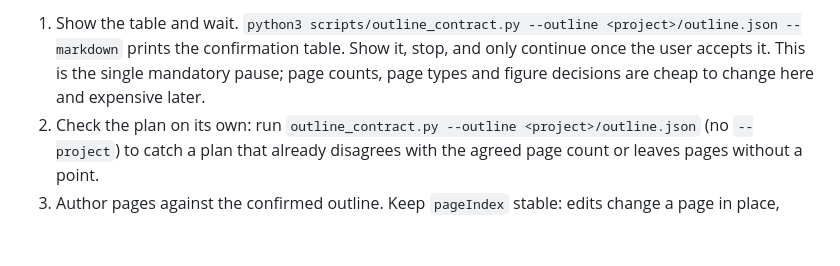
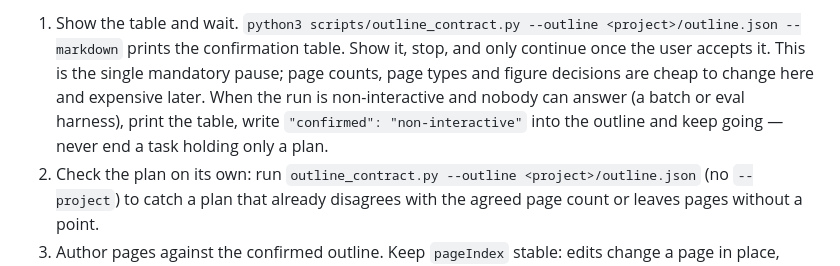
Before and after one commit to cheers666-max/open-pptd-skills, a Markdown page: skills/open-pptd/SKILL.md, the part around the change. Drawn GitHub-style; blank space fills up the shorter version.

Commit message:
docs(outline): keep going through the confirmation pause when nobody can answer
A batch or eval harness has no user turn, so an agent that stops at the outline
table ends the task holding only a plan. Print the table, mark the outline
confirmed as non-interactive, and continue.

Co-Authored-By: Claude Opus 5 (1M context) <noreply@anthropic.com>
Claude-Session: https://claude.ai/code/session_01SbLS6XWVZNWjmcDAknFGou

```diff
--- a/skills/open-pptd/SKILL.md
+++ b/skills/open-pptd/SKILL.md
@@ -85,7 +85,9 @@ is a title over whitespace. `image` records that this page is meant to carry a p
 1. Show the table and wait. `python3 scripts/outline_contract.py --outline <project>/outline.json --markdown`
    prints the confirmation table. Show it, stop, and only continue once the user accepts it. This is the
    single mandatory pause; page counts, page types and figure decisions are cheap to change here and
-   expensive later.
+   expensive later. When the run is non-interactive and nobody can answer (a batch or eval harness),
+   print the table, write `"confirmed": "non-interactive"` into the outline and keep going — never end
+   a task holding only a plan.
 2. Check the plan on its own: run `outline_contract.py --outline <project>/outline.json` (no `--project`)
    to catch a plan that already disagrees with the agreed page count or leaves pages without a point.
 3. Author pages against the confirmed outline. Keep `pageIndex` stable: edits change a page in place,
```
